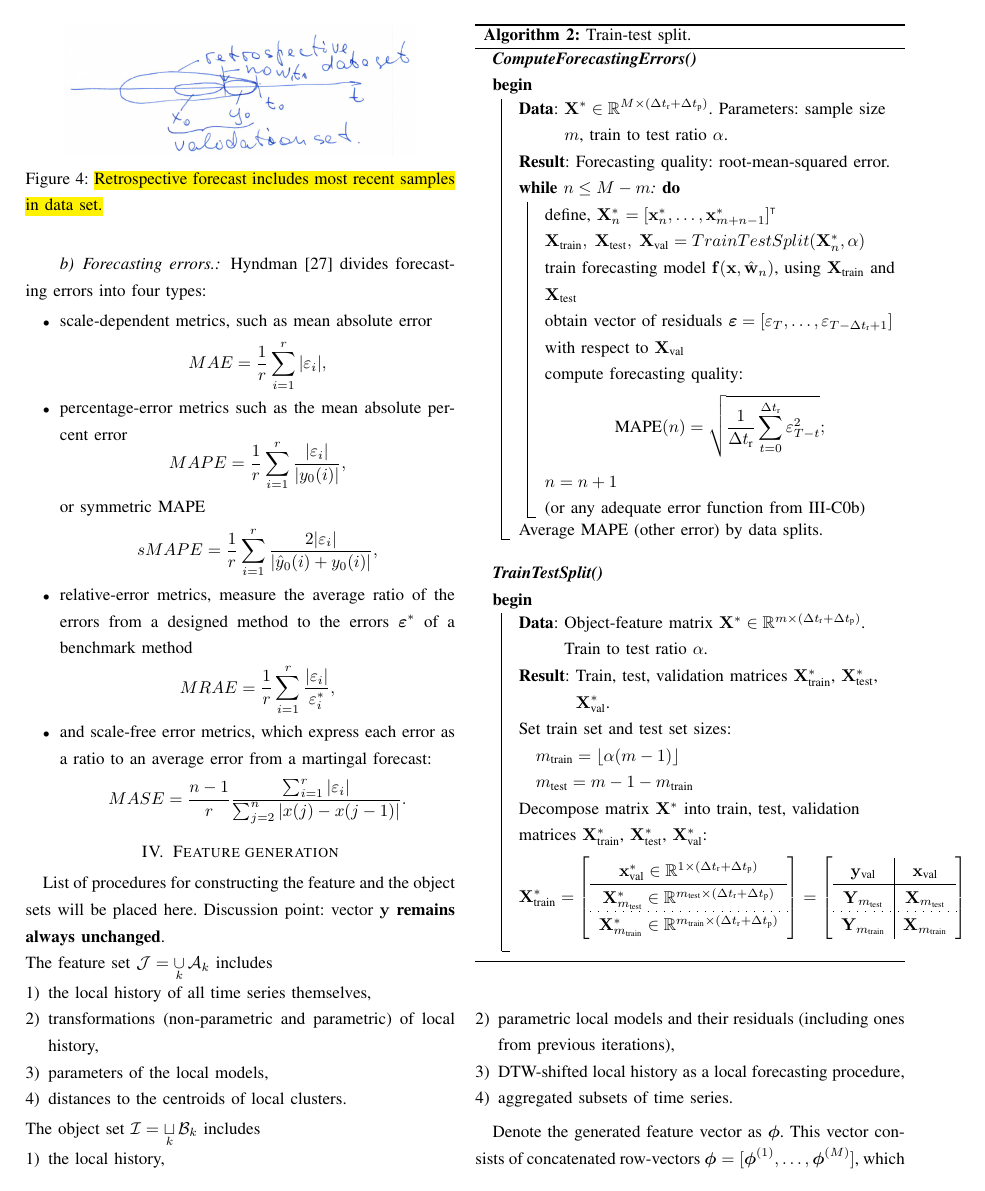
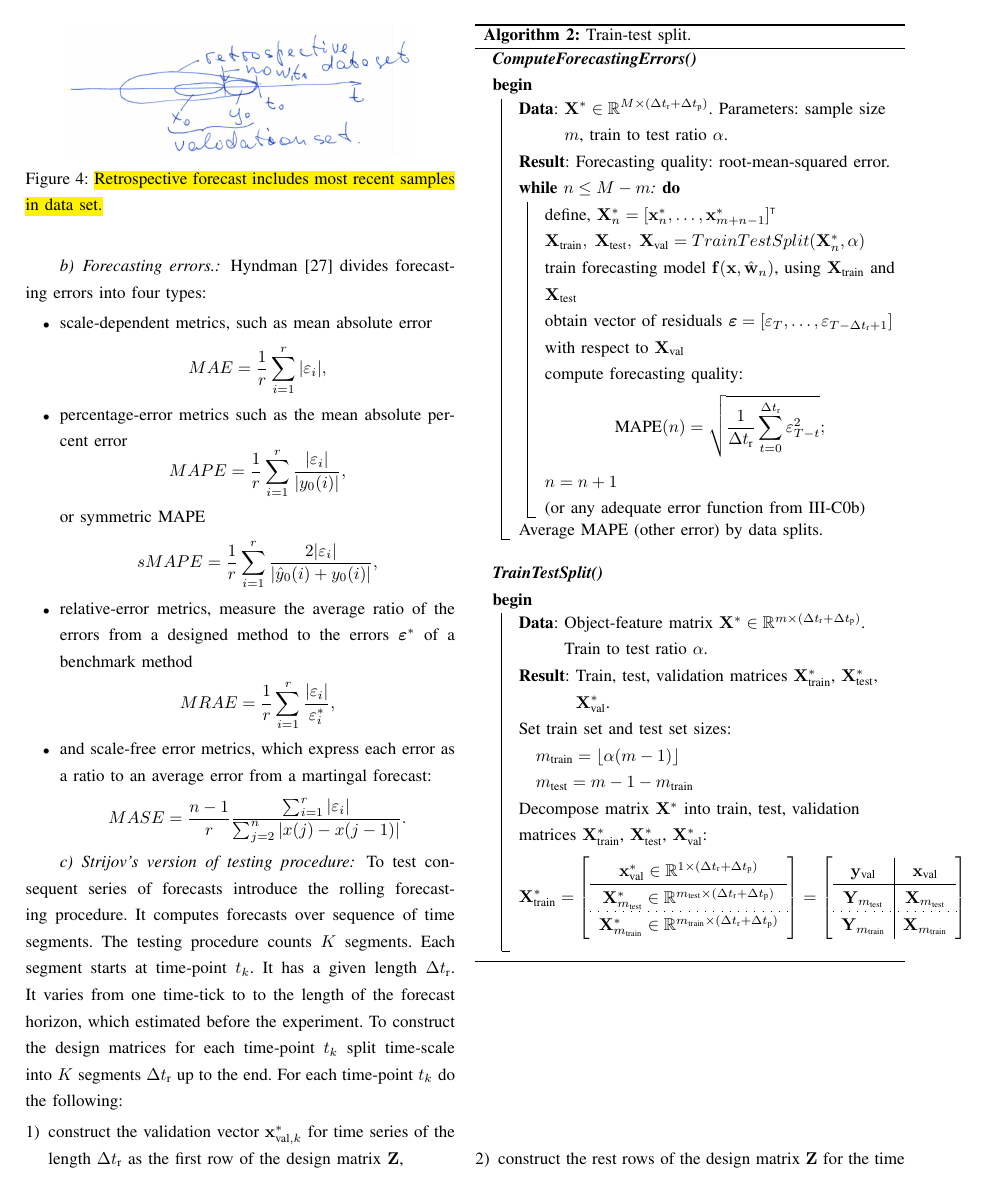
Before and after one commit to Strijov/Multiscale, a LaTeX paper (doc/MultiscaleForecasting.tex): page 6 of 12. The pictures show the PDF file doc/MultiscaleForecasting.pdf that the author committed with the source; the source files are stored in an older character set and shown here as Unicode.

Commit message:
added Strijov's version of testing procedure

```diff
--- a/doc/MultiscaleForecasting.tex
+++ b/doc/MultiscaleForecasting.tex
@@ -428,3 +428,13 @@ martingal forecast:
 % \y_{m_{\text{test}}}& \x_{m_{\text{test}}} \end{array}\right] $ \;
  \caption{Train-test split.}\label{alg:train_test_rmse}
 \end{algorithm}
+
+\paragraph{Strijov's version of testing procedure}
+To test consequent series of forecasts introduce the rolling forecasting procedure. It computes forecasts over sequence of time segments. The testing procedure counts~$K$ segments. Each segment starts at time-point~$t_k$. It has a given length~$\dtr$. It varies from one time-tick to to the length of the forecast horizon, which estimated before the experiment. To construct the design matrices for each time-point~$t_k$ split time-scale into~$K$ segments~$\dtr$ up to the end. For each time-point~$t_k$ do the following:
+\begin{enumerate}[1)]
+\item construct the validation vector $\bx^*_{\text{val},k}$ for time series of the length~$\dtr$ as the first row of the design matrix~$\bZ$,
+\item construct the rest rows of the design matrix~$\bZ$ for the time after~$t_k$ and present it as
+ \[\bZ = \left[\begin{array}{c|c}
+ \dots & \dots \\
+ \hline
+ \underset{1{\times}n}{\bx_{\text{val}, k}} & \underset{1{\times}r}{\by_{\text{val}, k}}  \\
```
Also changed, not shown: doc/MultiscaleForecasting.pdf, doc/MultiscaleForecasting.tex (12 more changed lines).
